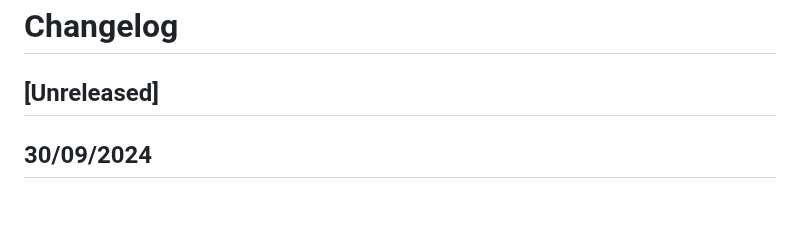
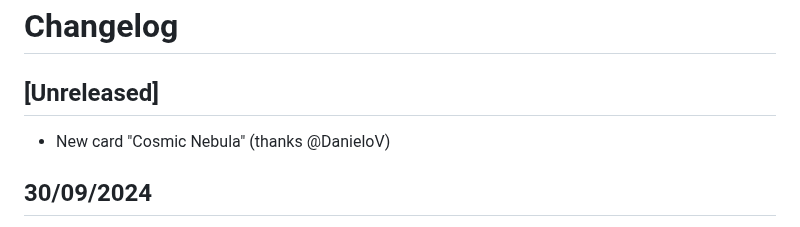
Before and after one commit to sindreslungaard/duel-masters, a Markdown page: CHANGELOG.md, the part around the change. GitHub-like rendering; blank space fills up the shorter version.

Commit message:
update changelog

```diff
--- a/CHANGELOG.md
+++ b/CHANGELOG.md
@@ -1,6 +1,8 @@
 # Changelog
 
 ## [Unreleased]
+
+- New card "Cosmic Nebula" (thanks @DanieloV)
 
 ## 30/09/2024
 
```
